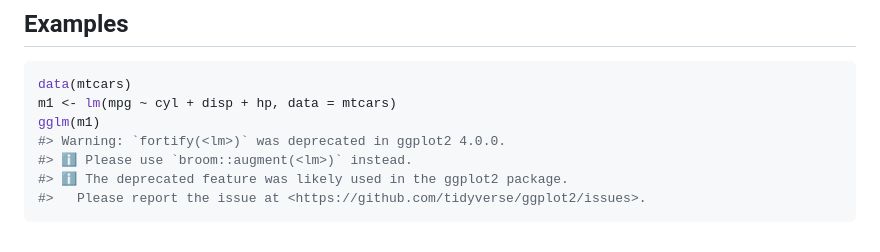
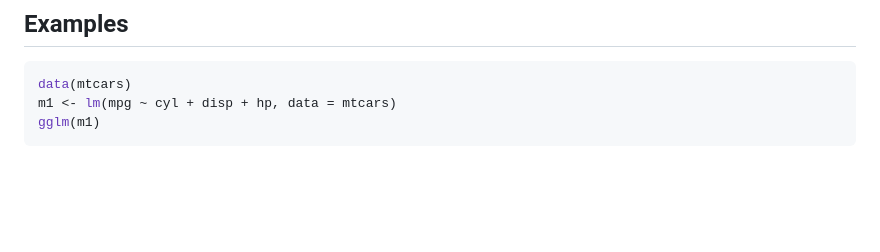
Before and after one commit to graysonwhite/gglm, a Markdown page: reference/gglm.md, the part around the change. GitHub-like rendering; blank space fills up the shorter version.

Commit message:
Deploying to gh-pages from @ graysonwhite/gglm@fbe3e0db67794c0ce0ce297bbab1c77c93683667 🚀

````diff
--- a/reference/gglm.md
+++ b/reference/gglm.md
@@ -32,8 +32,4 @@ A a \`ggplot2\` object for visual diagnostic of model validity.
 data(mtcars)
 m1 <- lm(mpg ~ cyl + disp + hp, data = mtcars)
 gglm(m1)
-#> Warning: `fortify(<lm>)` was deprecated in ggplot2 4.0.0.
-#> ℹ Please use `broom::augment(<lm>)` instead.
-#> ℹ The deprecated feature was likely used in the ggplot2 package.
-#>   Please report the issue at <https://github.com/tidyverse/ggplot2/issues>.
 ```
````
Also changed, not shown: reference/list_model_classes.md (+14 -15 lines), reference/gglm-1.png, reference/stat_normal_qq-1.png, 4 other files.
